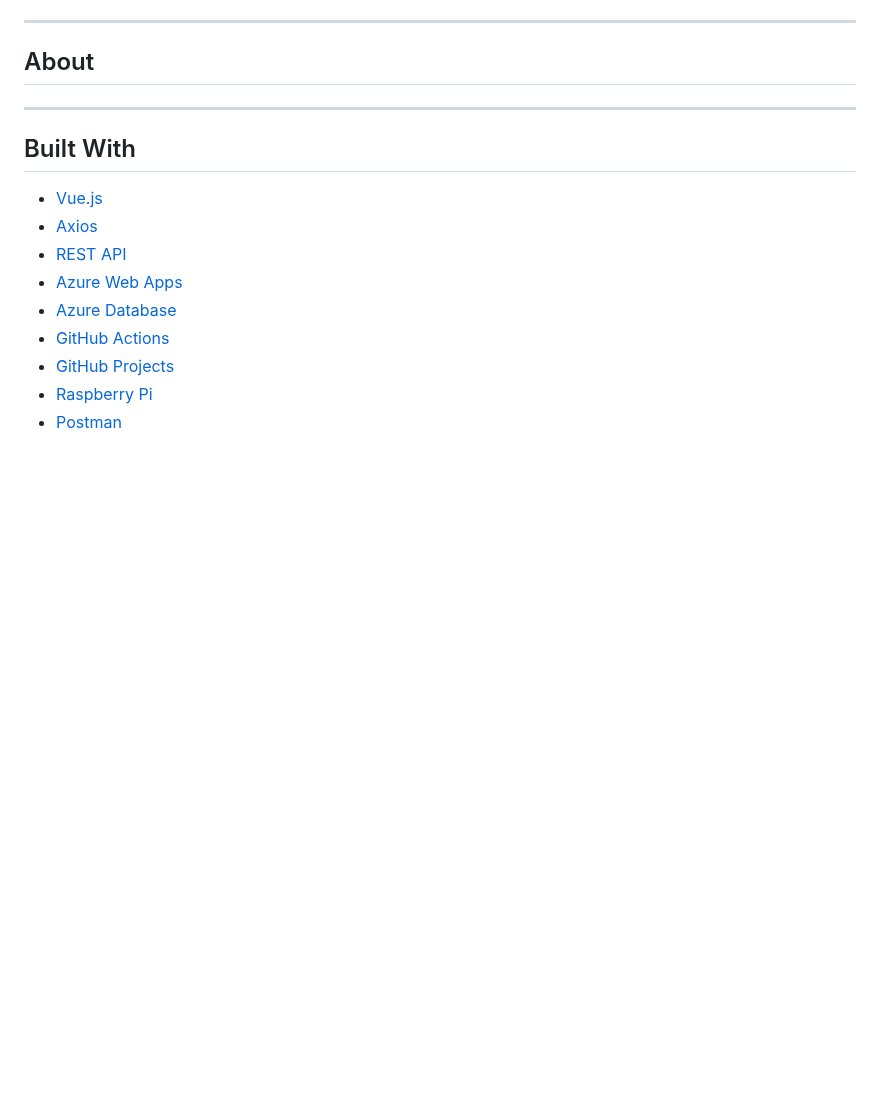
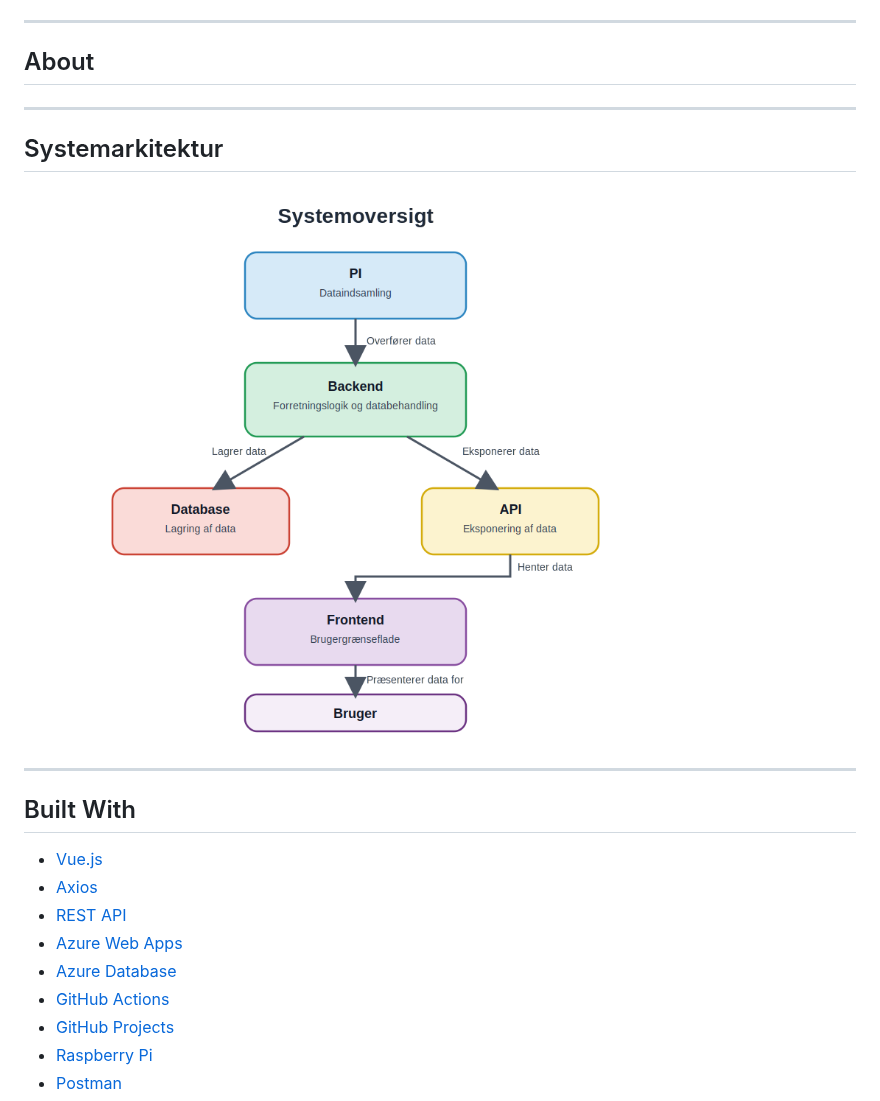
Before and after one commit to TokeDit/3.-semester-Projekt-JABLST, a Markdown page: README.md, the part around the change. GitHub-like rendering; pictures changed too: docs/system-flow.png (added); blank space fills up the shorter version.

Commit message:
Add docs/system-flow.svg and docs/system-flow.png; update README with architecture diagram
Agent-Logs-Url: https://github.com/TokeDit/3.-semester-Projekt-JABLST/sessions/dcd6b8d6-8f7c-4b3a-b401-11c1fa066a0c

Co-authored-by: Jonaslk727 <189617773+Jonaslk727@users.noreply.github.com>

```diff
--- a/README.md
+++ b/README.md
@@ -20,6 +20,12 @@
 ## About
 
 <!-- A more detailed explanation of the project. What problem does it solve? What is the context? -->
+
+---
+
+## Systemarkitektur
+
+![Systemarkitektur](docs/system-flow.png)
 
 ---
 
```
Also changed, not shown: 1 other file.
